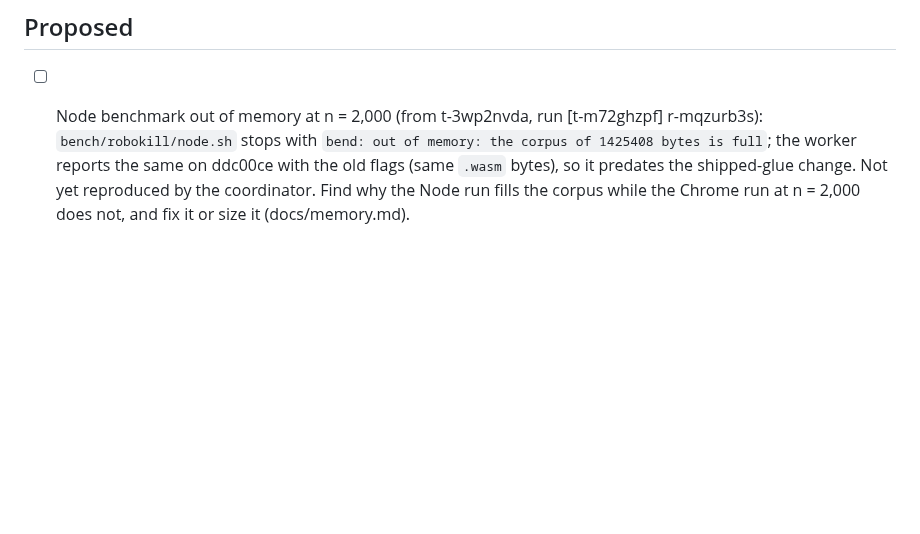
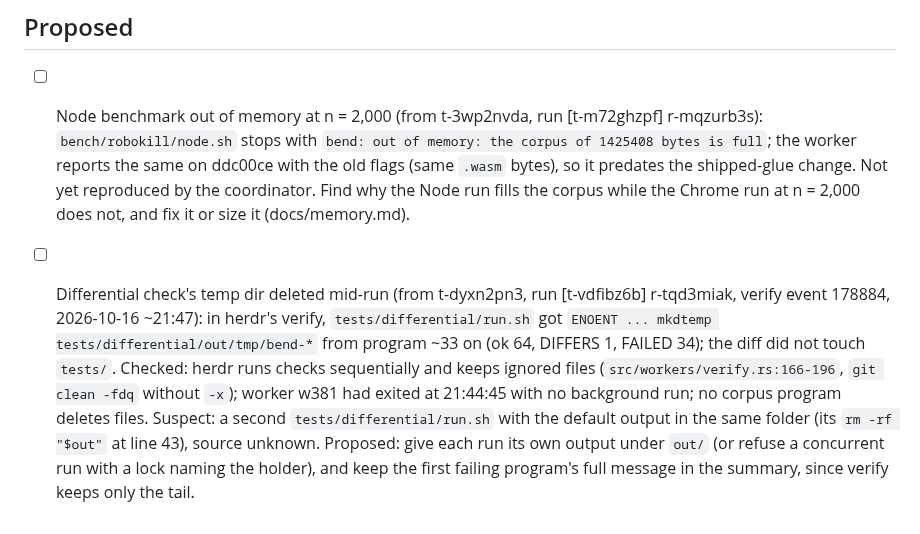
Before and after one commit to rofrol/bend-wasm, a Markdown page: TODO.md, the part around the change. Rendered like a GitHub page; blank space fills up the shorter version.

Commit message:
TODO: propose the differential temp-dir race
Co-Authored-By: Claude Opus 5.5 <noreply@anthropic.com>
Claude-Session: https://claude.ai/code/session_01H6ReQeaR9C1PUahQdcdrS3

```diff
--- a/TODO.md
+++ b/TODO.md
@@ -153,3 +153,17 @@ Plan and context: `docs/plan.md`.
   shipped-glue change. Not yet reproduced by the coordinator. Find why the
   Node run fills the corpus while the Chrome run at n = 2,000 does not, and
   fix it or size it (docs/memory.md).
+
+- [ ] Differential check's temp dir deleted mid-run (from t-dyxn2pn3, run [t-vdfibz6b]
+  r-tqd3miak, verify event 178884, 2026-10-16 ~21:47): in herdr's verify,
+  `tests/differential/run.sh` got `ENOENT ... mkdtemp
+  tests/differential/out/tmp/bend-*` from program ~33 on (ok 64, DIFFERS 1,
+  FAILED 34); the diff did not touch `tests/`. Checked: herdr runs checks
+  sequentially and keeps ignored files (`src/workers/verify.rs:166-196`,
+  `git clean -fdq` without `-x`); worker w381 had exited at 21:44:45 with
+  no background run; no corpus program deletes files. Suspect: a second
+  `tests/differential/run.sh` with the default output in the same folder
+  (its `rm -rf "$out"` at line 43), source unknown. Proposed: give each
+  run its own output under `out/` (or refuse a concurrent run with a lock
+  naming the holder), and keep the first failing program's full message in
+  the summary, since verify keeps only the tail.
```
